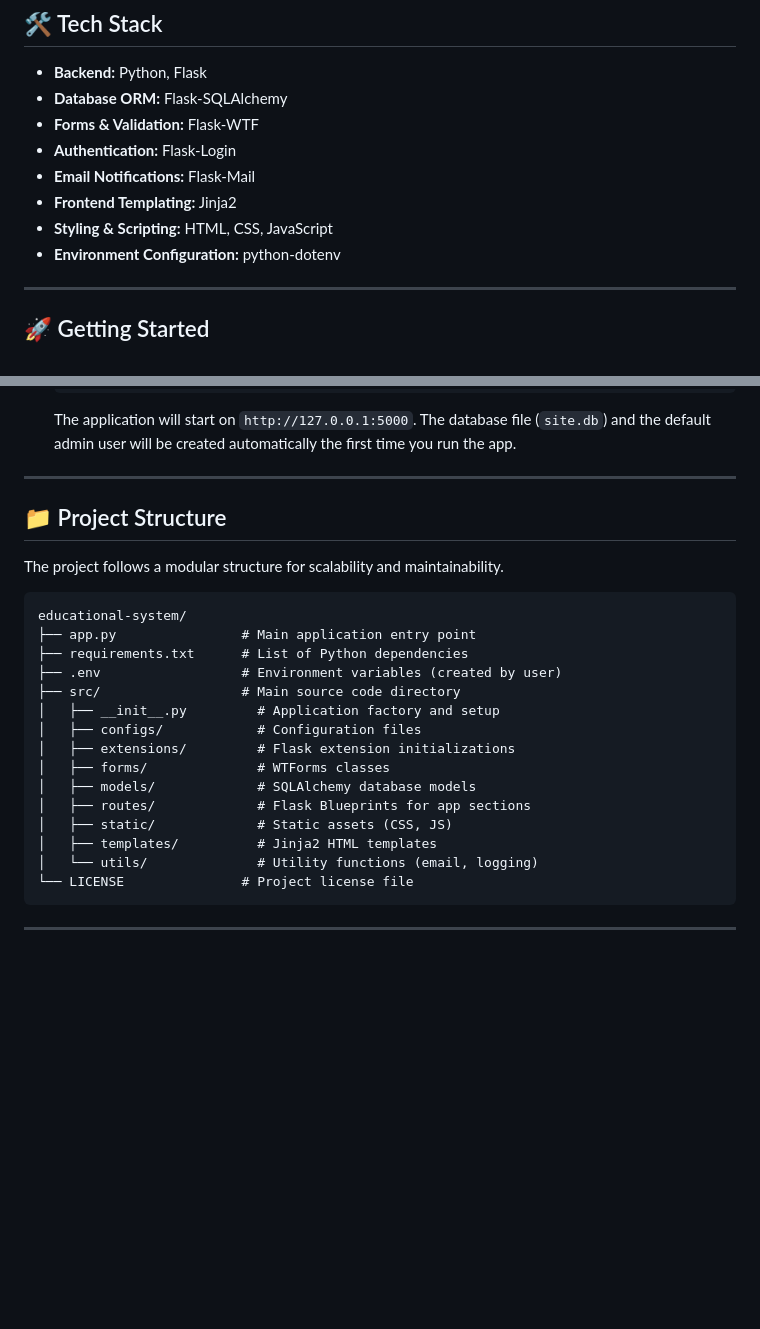
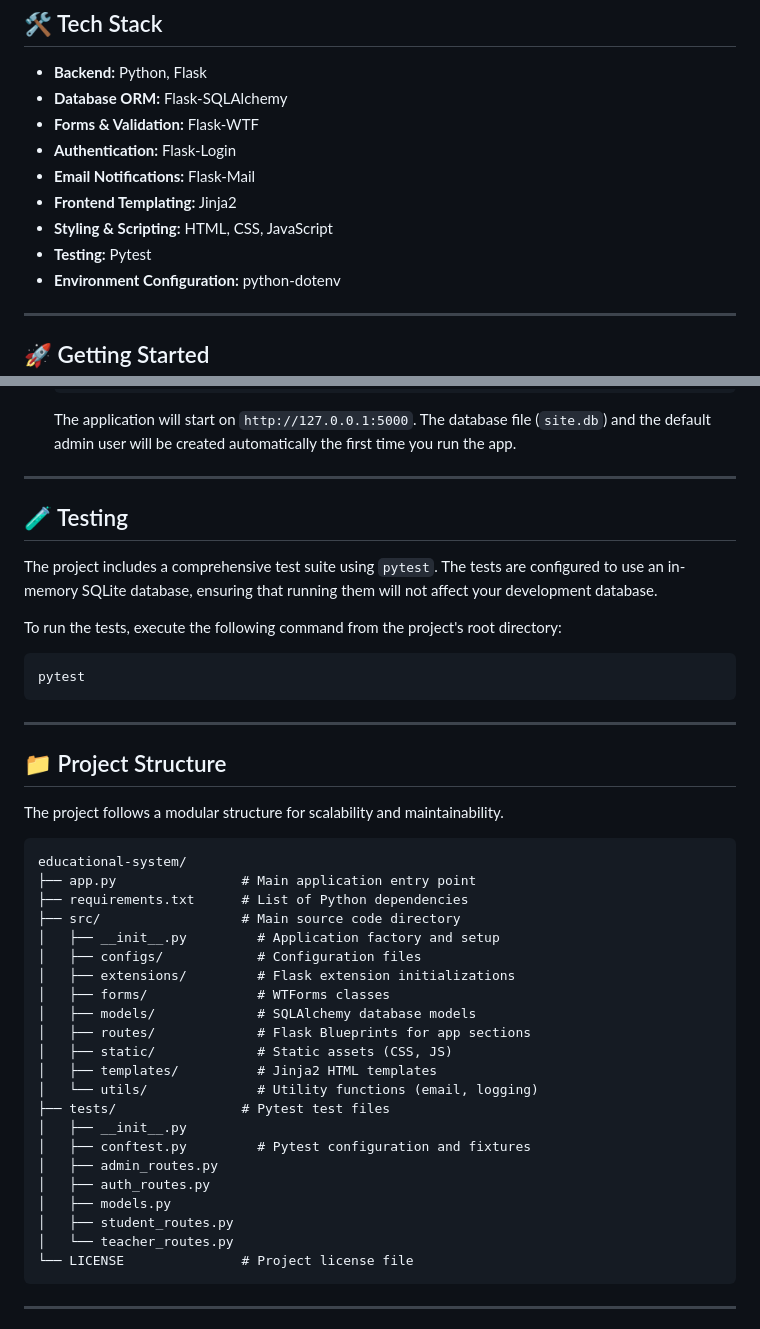
Before and after one commit to lhiradi/educational-system, a Markdown page: README.md, 2 parts joined by grey strips. Rendered like a GitHub page; blank space fills up the shorter version.

````diff
--- a/README.md
+++ b/README.md
@@ -42,6 +42,7 @@ The application is designed with three distinct user roles, each with a specific
 * **Email Notifications:** Flask-Mail
 * **Frontend Templating:** Jinja2
 * **Styling & Scripting:** HTML, CSS, JavaScript
+* **Testing:** Pytest
 * **Environment Configuration:** python-dotenv
 
 ---
@@ -117,6 +118,15 @@ Follow these instructions to set up and run the project on your local machine.
 
 ---
 
+## 🧪 Testing
+The project includes a comprehensive test suite using `pytest`. The tests are configured to use an in-memory SQLite database, ensuring that running them will not affect your development database.
+
+To run the tests, execute the following command from the project's root directory:
+```bash
+pytest
+```
+
+---
 
 ## 📁 Project Structure
 
@@ -126,7 +136,6 @@ The project follows a modular structure for scalability and maintainability.
 educational-system/
 ├── app.py                # Main application entry point
 ├── requirements.txt      # List of Python dependencies
-├── .env                  # Environment variables (created by user)
 ├── src/                  # Main source code directory
 │   ├── __init__.py         # Application factory and setup
 │   ├── configs/            # Configuration files
@@ -137,6 +146,14 @@ educational-system/
 │   ├── static/             # Static assets (CSS, JS)
 │   ├── templates/          # Jinja2 HTML templates
 │   └── utils/              # Utility functions (email, logging)
+├── tests/                # Pytest test files
+│   ├── __init__.py
+│   ├── conftest.py         # Pytest configuration and fixtures
+│   ├── admin_routes.py
+│   ├── auth_routes.py
+│   ├── models.py
+│   ├── student_routes.py
+│   └── teacher_routes.py
 └── LICENSE               # Project license file
 ```
 
````
